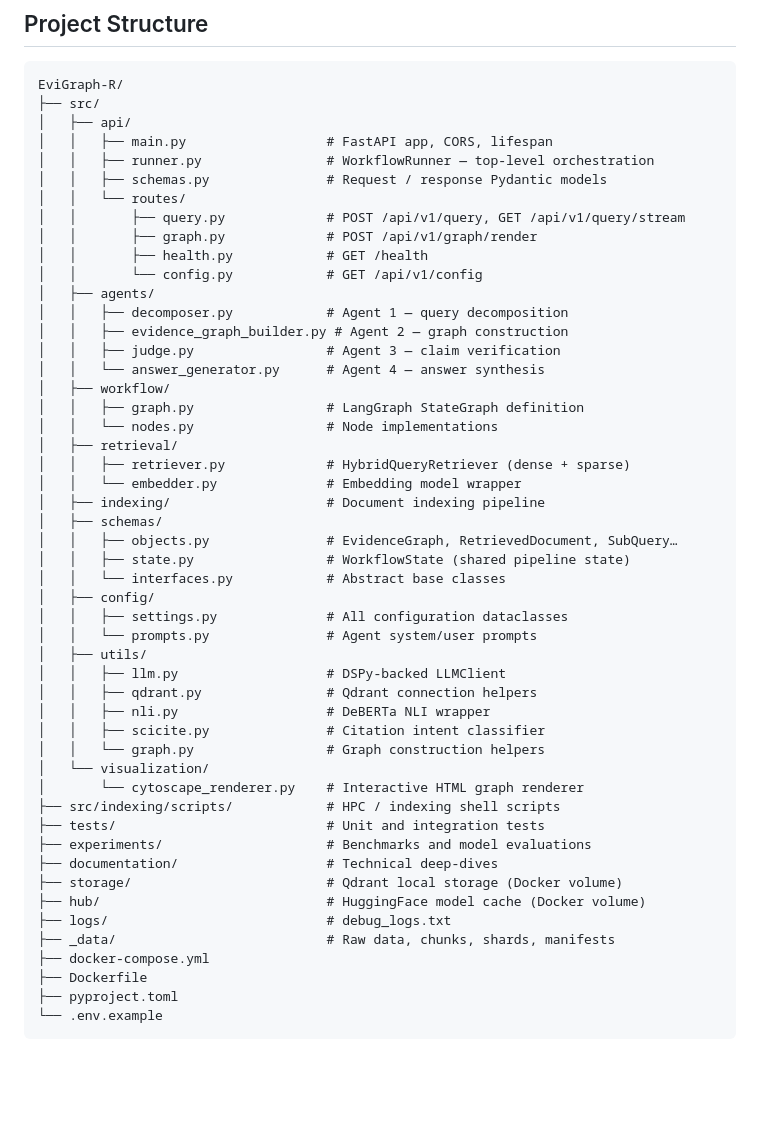
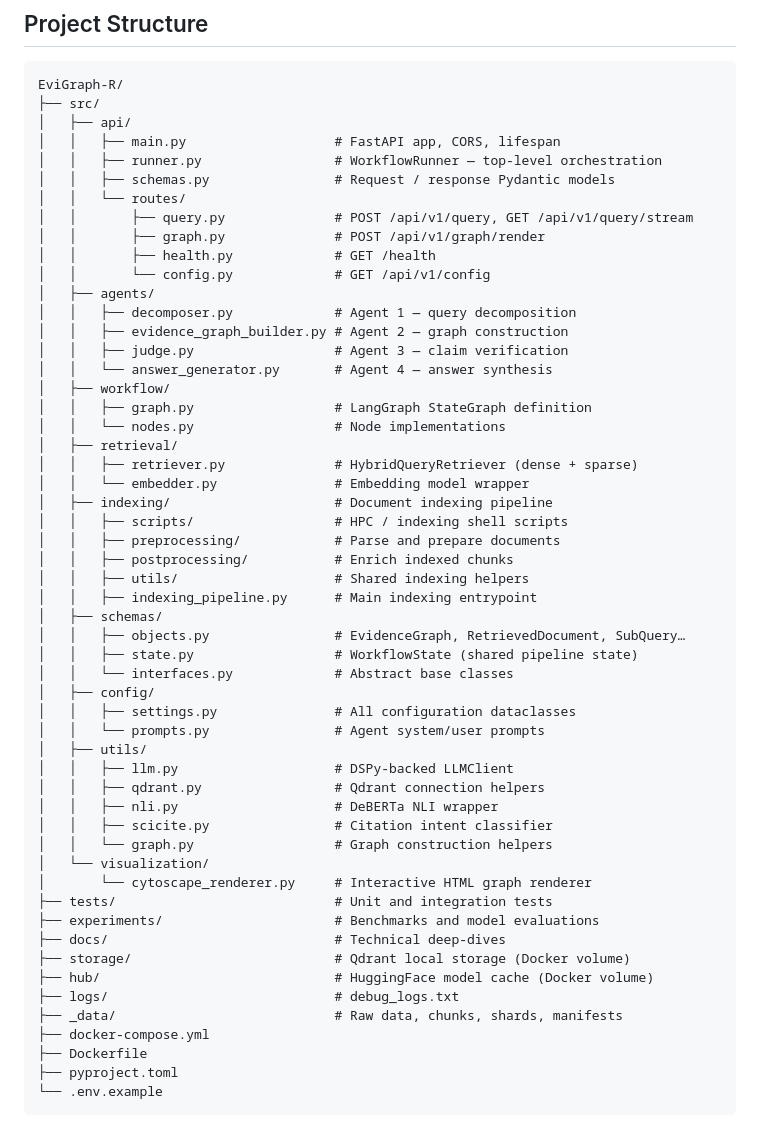
Before and after one commit to Chebil-Ilef/EviGraph-R, a Markdown page: README.md, the part around one of its changes. Drawn GitHub-style; blank space fills up the shorter version.

```diff
--- a/README.md
+++ b/README.md
@@ -273,49 +285,53 @@ Accepts an `EvidenceGraph` JSON object (returned by `/api/v1/query`) and returns
 EviGraph-R/
 ├── src/
 │   ├── api/
-│   │   ├── main.py                  # FastAPI app, CORS, lifespan
-│   │   ├── runner.py                # WorkflowRunner — top-level orchestration
-│   │   ├── schemas.py               # Request / response Pydantic models
+│   │   ├── main.py                   # FastAPI app, CORS, lifespan
+│   │   ├── runner.py                 # WorkflowRunner — top-level orchestration
+│   │   ├── schemas.py                # Request / response Pydantic models
 │   │   └── routes/
-│   │       ├── query.py             # POST /api/v1/query, GET /api/v1/query/stream
-│   │       ├── graph.py             # POST /api/v1/graph/render
-│   │       ├── health.py            # GET /health
-│   │       └── config.py            # GET /api/v1/config
+│   │       ├── query.py              # POST /api/v1/query, GET /api/v1/query/stream
+│   │       ├── graph.py              # POST /api/v1/graph/render
+│   │       ├── health.py             # GET /health
+│   │       └── config.py             # GET /api/v1/config
 │   ├── agents/
-│   │   ├── decomposer.py            # Agent 1 — query decomposition
+│   │   ├── decomposer.py             # Agent 1 — query decomposition
 │   │   ├── evidence_graph_builder.py # Agent 2 — graph construction
-│   │   ├── judge.py                 # Agent 3 — claim verification
-│   │   └── answer_generator.py      # Agent 4 — answer synthesis
+│   │   ├── judge.py                  # Agent 3 — claim verification
+│   │   └── answer_generator.py       # Agent 4 — answer synthesis
 │   ├── workflow/
-│   │   ├── graph.py                 # LangGraph StateGraph definition
-│   │   └── nodes.py                 # Node implementations
+│   │   ├── graph.py                  # LangGraph StateGraph definition
+│   │   └── nodes.py                  # Node implementations
 │   ├── retrieval/
-│   │   ├── retriever.py             # HybridQueryRetriever (dense + sparse)
-│   │   └── embedder.py              # Embedding model wrapper
-│   ├── indexing/                    # Document indexing pipeline
+│   │   ├── retriever.py              # HybridQueryRetriever (dense + sparse)
+│   │   └── embedder.py               # Embedding model wrapper
+│   ├── indexing/                     # Document indexing pipeline
+│   │   ├── scripts/                  # HPC / indexing shell scripts
+│   │   ├── preprocessing/            # Parse and prepare documents
+│   │   ├── postprocessing/           # Enrich indexed chunks
+│   │   ├── utils/                    # Shared indexing helpers
+│   │   ├── indexing_pipeline.py      # Main indexing entrypoint
 │   ├── schemas/
-│   │   ├── objects.py               # EvidenceGraph, RetrievedDocument, SubQuery…
-│   │   ├── state.py                 # WorkflowState (shared pipeline state)
-│   │   └── interfaces.py            # Abstract base classes
+│   │   ├── objects.py                # EvidenceGraph, RetrievedDocument, SubQuery…
+│   │   ├── state.py                  # WorkflowState (shared pipeline state)
+│   │   └── interfaces.py             # Abstract base classes
 │   ├── config/
-│   │   ├── settings.py              # All configuration dataclasses
-│   │   └── prompts.py               # Agent system/user prompts
+│   │   ├── settings.py               # All configuration dataclasses
+│   │   └── prompts.py                # Agent system/user prompts
 │   ├── utils/
-│   │   ├── llm.py                   # DSPy-backed LLMClient
-│   │   ├── qdrant.py                # Qdrant connection helpers
-│   │   ├── nli.py                   # DeBERTa NLI wrapper
-│   │   ├── scicite.py               # Citation intent classifier
-│   │   └── graph.py                 # Graph construction helpers
+│   │   ├── llm.py                    # DSPy-backed LLMClient
+│   │   ├── qdrant.py                 # Qdrant connection helpers
+│   │   ├── nli.py                    # DeBERTa NLI wrapper
+│   │   ├── scicite.py                # Citation intent classifier
+│   │   └── graph.py                  # Graph construction helpers
 │   └── visualization/
-│       └── cytoscape_renderer.py    # Interactive HTML graph renderer
-├── src/indexing/scripts/            # HPC / indexing shell scripts
-├── tests/                           # Unit and integration tests
-├── experiments/                     # Benchmarks and model evaluations
-├── documentation/                   # Technical deep-dives
-├── storage/                         # Qdrant local storage (Docker volume)
-├── hub/                             # HuggingFace model cache (Docker volume)
-├── logs/                            # debug_logs.txt
-├── _data/                           # Raw data, chunks, shards, manifests
+│       └── cytoscape_renderer.py     # Interactive HTML graph renderer
+├── tests/                            # Unit and integration tests
+├── experiments/                      # Benchmarks and model evaluations
+├── docs/                             # Technical deep-dives
+├── storage/                          # Qdrant local storage (Docker volume)
+├── hub/                              # HuggingFace model cache (Docker volume)
+├── logs/                             # debug_logs.txt
+├── _data/                            # Raw data, chunks, shards, manifests
 ├── docker-compose.yml
 ├── Dockerfile
 ├── pyproject.toml
```
Also changed, not shown: other parts of README.md (+40 -25 lines).
